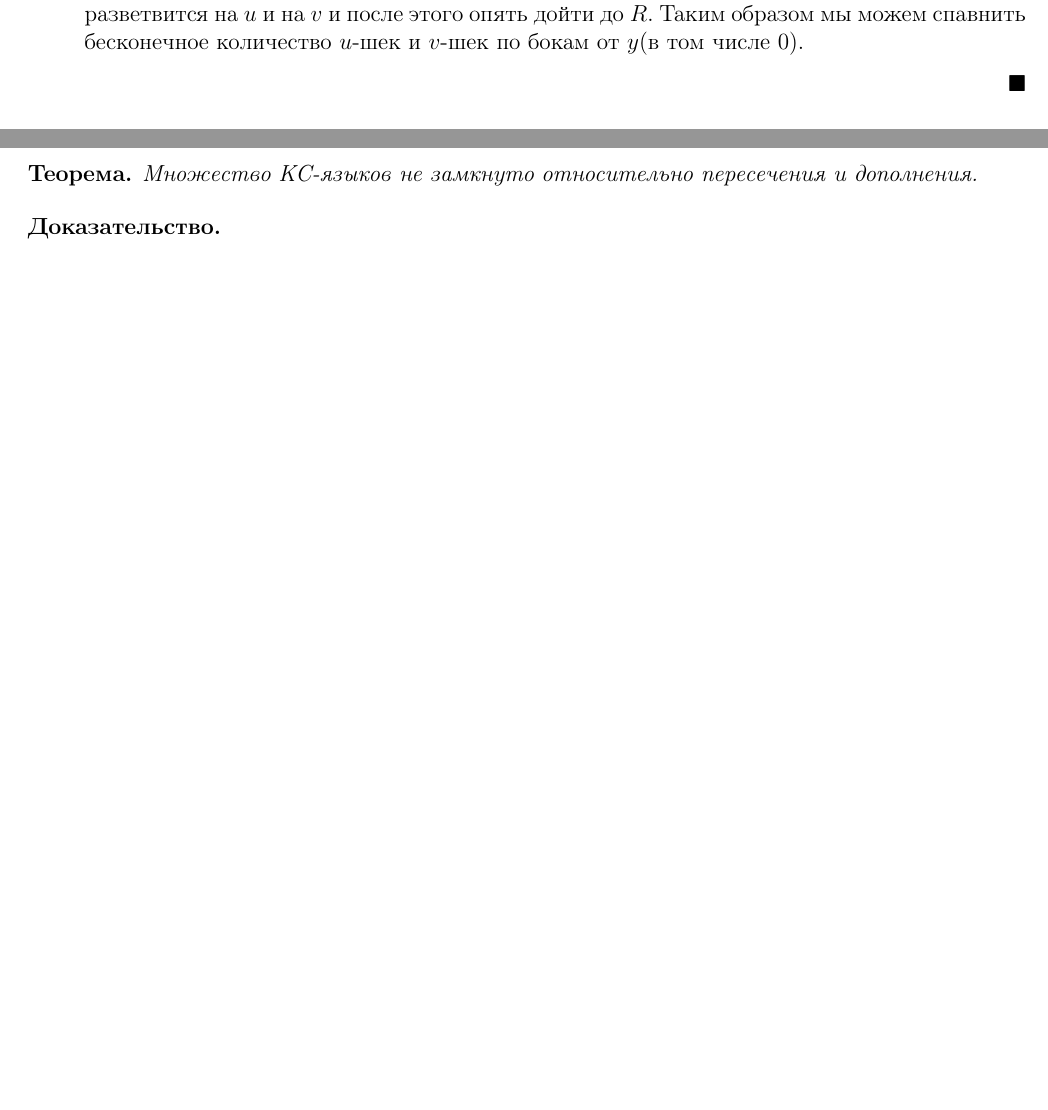
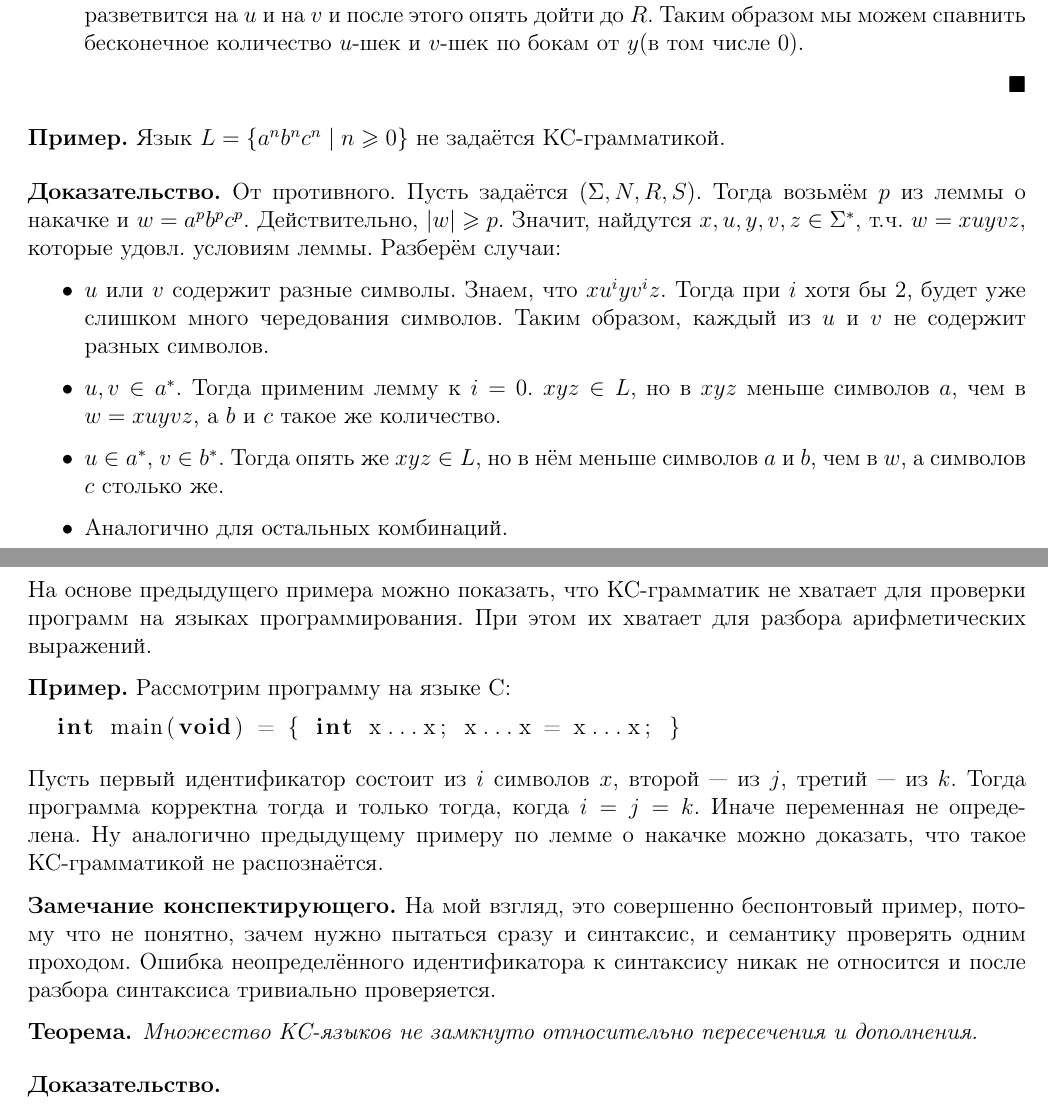
Before and after one commit to bot-mne-v-rot/theoretical-informatics-2course-1sem, a LaTeX document (TheoreticalInformatics.tex, which reads lectures/lecture16.tex): two parts of pages 83 and 84 of 87 before the commit and two parts of pages 84 and 85 of 88 after it, joined at a grey line, cut so that both start at the same text, the shorter picture padded with empty space. Compiled offline with pdfLaTeX.

Commit message:
God mercy me sinner for the formality abuse

```diff
--- a/lectures/lecture16.tex
+++ b/lectures/lecture16.tex
@@ -79,6 +79,27 @@
   \item Почему верно последнее свойство? Потому что вместо того чтобы пойти на второй $R$-ке в поддерево, образующее $y$ мы могли бы просто повторить то что сделали раннее --- разветвится на $u$ и на $v$ и после этого опять дойти до $R$. Таким образом мы можем спавнить бесконечное количество $u$-шек и $v$-шек по бокам от $y$(в том числе 0).
 \end{itemize}
 \end{proof}
+
+\textbf{Пример.} Язык $L = \{ a^n b^n c^n \mid n \geqslant 0 \}$ не задаётся КС-грамматикой.
+\begin{proof}
+  От противного. Пусть задаётся $(\Sigma, N, R, S)$. Тогда возьмём $p$ из леммы о накачке и $w = a^p b^p c^p$. Действительно, $\abs{w} \geqslant p$. Значит, найдутся $x, u, y, v, z \in \Sigma^{*}$, т.ч. $w = x u y v z$, которые удовл. условиям леммы. Разберём случаи:
+  \begin{itemize}
+    \item $u$ или $v$ содержит разные символы. Знаем, что $x u^i y v^i z$. Тогда при $i$ хотя бы 2, будет уже слишком много чередования символов. Таким образом, каждый из $u$ и $v$ не содержит разных символов.
+    \item $u, v \in a^*$. Тогда применим лемму к $i=0$. $xyz \in L$, но в $xyz$ меньше символов $a$, чем в $w=xuyvz$, а $b$ и $c$ такое же количество.
+    \item $u \in a^*$, $v \in b^*$. Тогда опять же $xyz \in L$, но в нём меньше символов $a$ и $b$, чем в $w$, а символов $c$ столько же.
+    \item Аналогично для остальных комбинаций.
+  \end{itemize}
+\end{proof}
+
+На основе предыдущего примера можно показать, что КС-грамматик не хватает для проверки программ на языках программирования. При этом их хватает для разбора арифметических выражений.
+
+\textbf{Пример.} Рассмотрим программу на языке C:
+\begin{lstlisting}[language=C]
+  int main(void) = { int x...x; x...x = x...x; }
+\end{lstlisting}
+Пусть первый идентификатор состоит из $i$ символов $x$, второй --- из $j$, третий --- из $k$. Тогда программа корректна тогда и только тогда, когда $i = j = k$. Иначе переменная не определена. Ну аналогично предыдущему примеру по лемме о накачке можно доказать, что такое КС-грамматикой не распознаётся.
+
+\textbf{Замечание конспектирующего.} На мой взгляд, это совершенно беспонтовый пример, потому что не понятно, зачем нужно пытаться сразу и синтаксис, и семантику проверять одним проходом. Ошибка неопределённого идентификатора к синтаксису никак не относится и после разбора синтаксиса тривиально проверяется.
 
 \begin{theorem}
   Множество КС-языков не замкнуто относительно пересечения и дополнения.
```
Also changed, not shown: lectures/lecture15.tex (+13 -0 lines), lectures/lecture16.tex (2 more changed lines).
